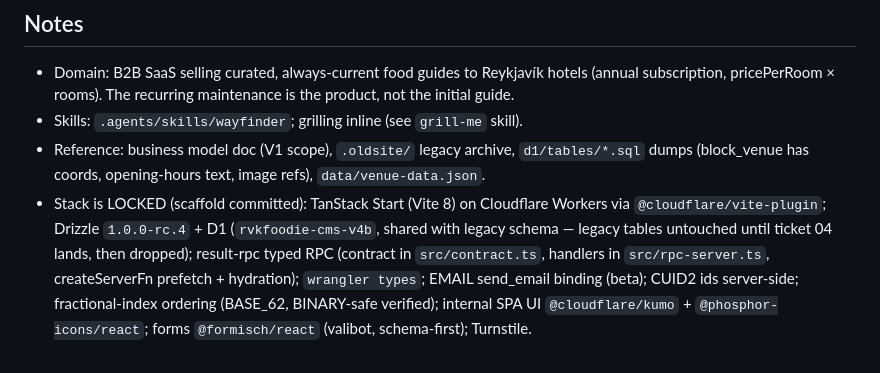
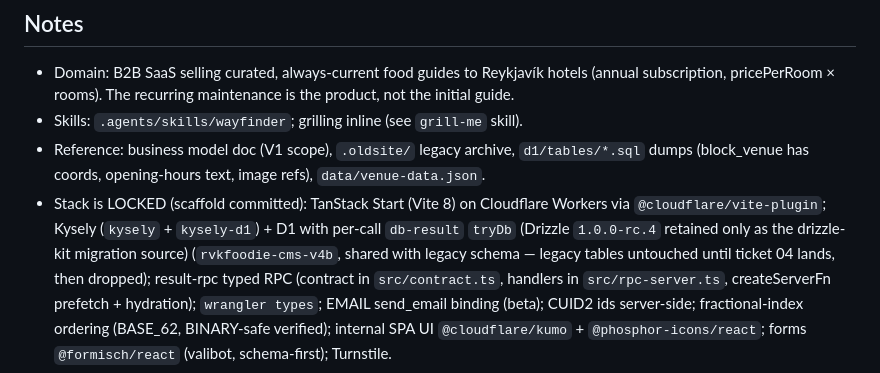
Before and after one commit to jokull/rvkfoodie, a Markdown page: .wayfinder/map.md, the part around the change. Drawn GitHub-style.

Commit message:
Update wayfinder map stack line: Kysely + db-result (Drizzle as migration source)

```diff
--- a/.wayfinder/map.md
+++ b/.wayfinder/map.md
@@ -22,7 +22,9 @@ build tickets as the frontier resolves.
   `d1/tables/*.sql` dumps (block_venue has coords, opening-hours text, image
   refs), `data/venue-data.json`.
 - Stack is LOCKED (scaffold committed): TanStack Start (Vite 8) on Cloudflare
-  Workers via `@cloudflare/vite-plugin`; Drizzle `1.0.0-rc.4` + D1
+  Workers via `@cloudflare/vite-plugin`; Kysely (`kysely` + `kysely-d1`) +
+  D1 with per-call `db-result` `tryDb` (Drizzle `1.0.0-rc.4` retained only as
+  the drizzle-kit migration source)
   (`rvkfoodie-cms-v4b`, shared with legacy schema — legacy tables untouched
   until ticket 04 lands, then dropped); result-rpc typed RPC (contract in
   `src/contract.ts`, handlers in `src/rpc-server.ts`, createServerFn
```
